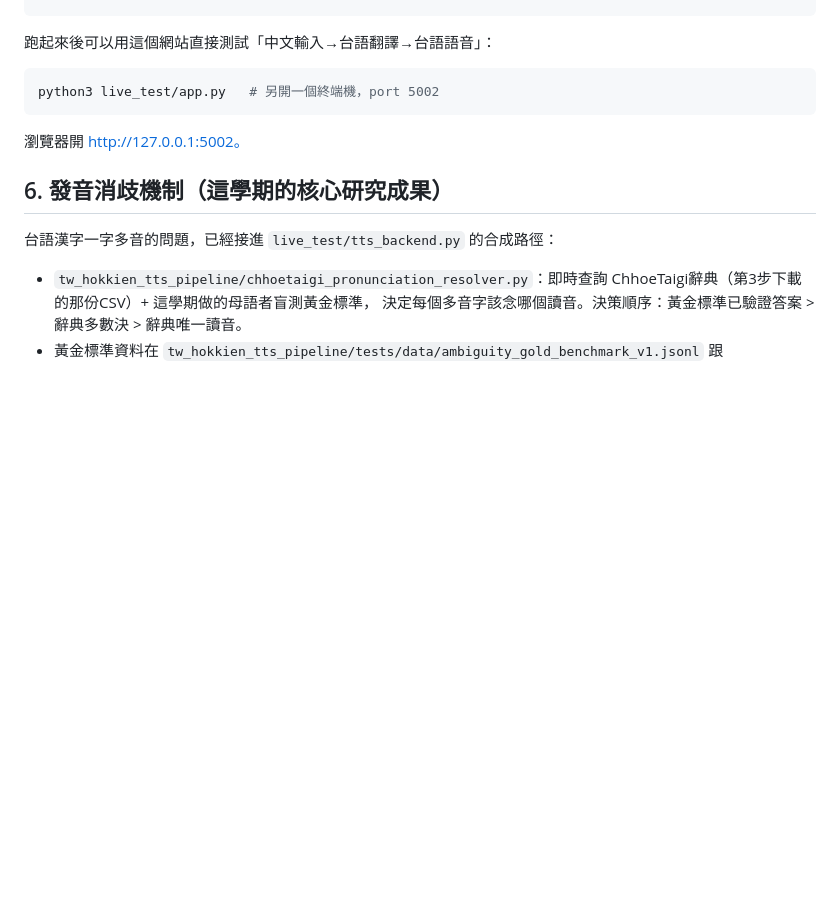
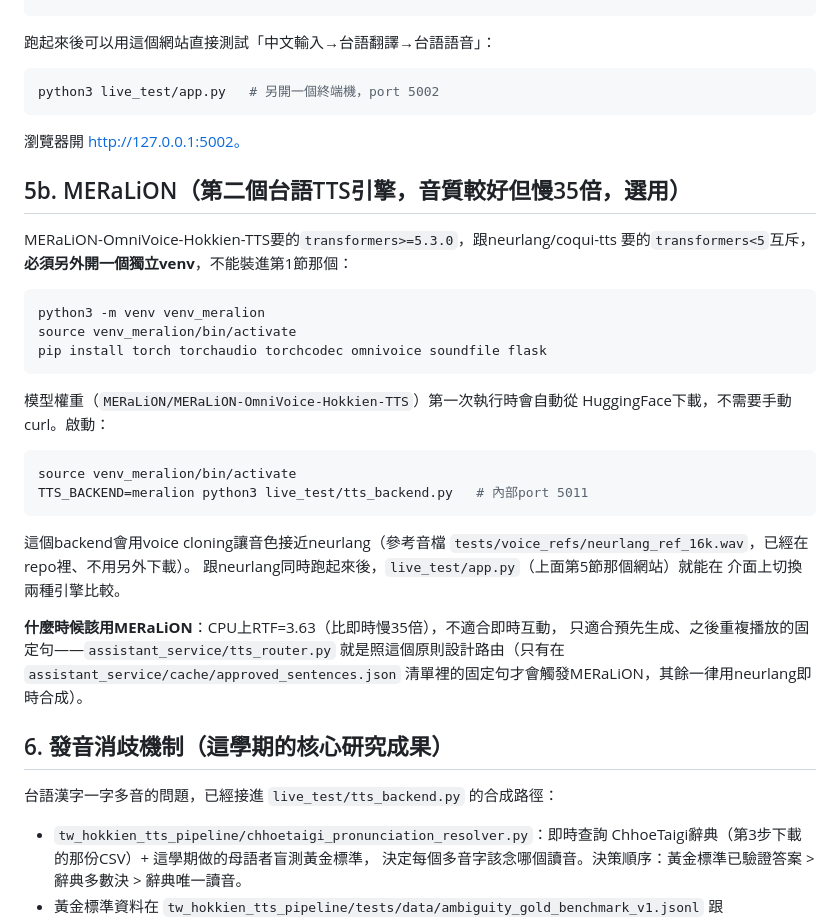
Before and after one commit to heisenberg7299/taigi-mt-project, a Markdown page: docs/ava_hokkien_setup.md, the part around the change. GitHub-like rendering; blank space fills up the shorter version.

Commit message:
docs: setup清單補上MERaLiON引擎(第二個台語TTS，選用)
對照README.md既有的venv_meralion設定指令，補成獨立章節：獨立venv
(跟neurlang的transformers版本互斥)、模型權重自動下載(不用手動curl)、
啟動方式、跟tts_router.py路由規則的關聯說明。

Co-Authored-By: Claude Sonnet 5 <noreply@anthropic.com>

````diff
--- a/docs/ava_hokkien_setup.md
+++ b/docs/ava_hokkien_setup.md
@@ -77,6 +77,35 @@ python3 live_test/app.py   # 另開一個終端機，port 5002
 
 瀏覽器開 http://127.0.0.1:5002。
 
+## 5b. MERaLiON（第二個台語TTS引擎，音質較好但慢35倍，選用）
+
+MERaLiON-OmniVoice-Hokkien-TTS要的`transformers>=5.3.0`，跟neurlang/coqui-tts
+要的`transformers<5`互斥，**必須另外開一個獨立venv**，不能裝進第1節那個：
+
+```bash
+python3 -m venv venv_meralion
+source venv_meralion/bin/activate
+pip install torch torchaudio torchcodec omnivoice soundfile flask
+```
+
+模型權重（`MERaLiON/MERaLiON-OmniVoice-Hokkien-TTS`）第一次執行時會自動從
+HuggingFace下載，不需要手動curl。啟動：
+
+```bash
+source venv_meralion/bin/activate
+TTS_BACKEND=meralion python3 live_test/tts_backend.py   # 內部port 5011
+```
+
+這個backend會用voice cloning讓音色接近neurlang（參考音檔
+`tests/voice_refs/neurlang_ref_16k.wav`，已經在repo裡、不用另外下載）。
+跟neurlang同時跑起來後，`live_test/app.py`（上面第5節那個網站）就能在
+介面上切換兩種引擎比較。
+
+**什麼時候該用MERaLiON**：CPU上RTF=3.63（比即時慢35倍），不適合即時互動，
+只適合預先生成、之後重複播放的固定句——`assistant_service/tts_router.py`
+就是照這個原則設計路由（只有在`assistant_service/cache/approved_sentences.json`
+清單裡的固定句才會觸發MERaLiON，其餘一律用neurlang即時合成）。
+
 ## 6. 發音消歧機制（這學期的核心研究成果）
 
 台語漢字一字多音的問題，已經接進 `live_test/tts_backend.py` 的合成路徑：
````
